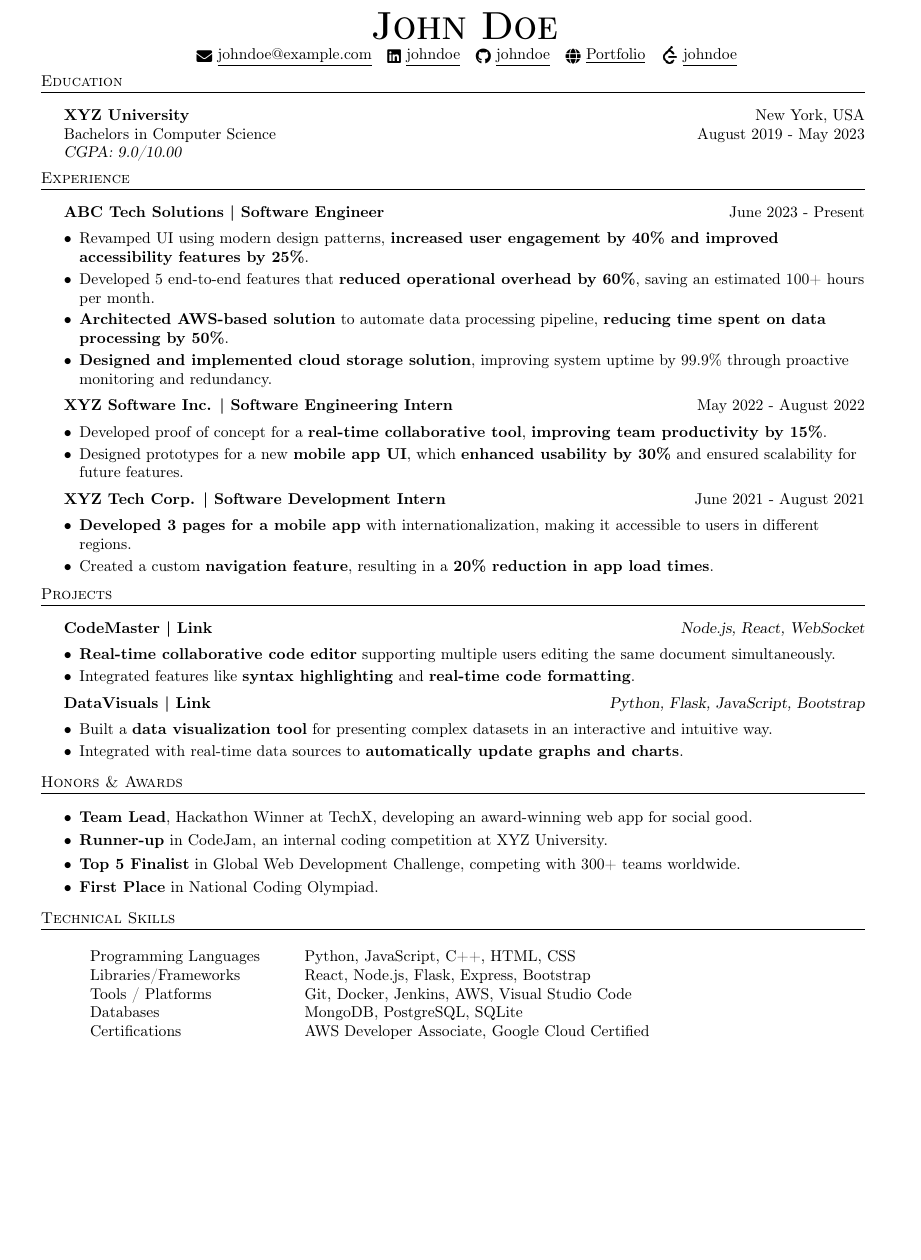
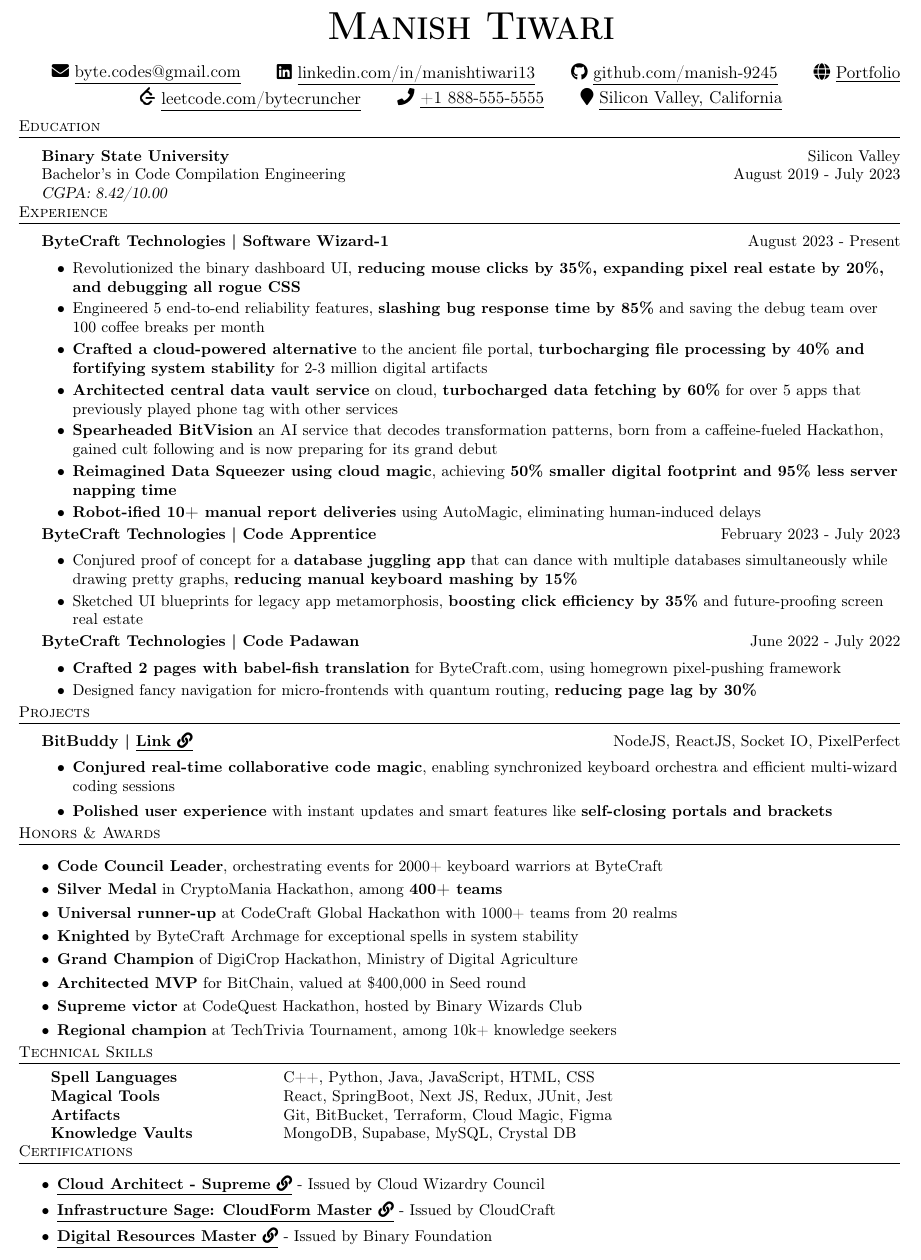
Before and after one commit to manish-9245/ATS-Friendly-Resume-SDE, a LaTeX CV (resume.tex): part of the page, cut at the place of the change, the shorter picture padded with empty space. Compiled offline with pdfLaTeX.

Commit message:
formatted resume

```diff
--- a/resume.tex
+++ b/resume.tex
@@ -47,2 +42,3 @@
 }
 
+\newcommand{\employer}[5]{
@@ -63,0 +64 @@
+\newcommand{\techstack}[2]{
@@ -68,89 +78,81 @@
 
 % Profile section
 \begin{center}
-{\Huge \scshape \textbf {John Doe}}\\
-\vspace*{1pt}
-~ \href{mailto:johndoe@example.com}{\raisebox{-0.2\height}\faEnvelope\  \underline{johndoe@example.com}} ~
-\href{https://www.linkedin.com/in/manishtiwari13/}{\raisebox{-0.2\height}\faLinkedin\ \underline{johndoe}}  ~
-\href{https://github.com/manish-9245}{\raisebox{-0.2\height}\faGithub\ \underline{johndoe}} ~
-\href{https://portfolio.johndoe.com}{\raisebox{-0.2\height}\faGlobe\ \underline{Portfolio}}  ~
-\href{https://leetcode.com/johndoe/}{\raisebox{-0.2\height}{\includegraphics[scale=0.45]{images/leetcode.png}} \underline{johndoe}}
+\name{Manish Tiwari}
+\begin{center}
+\contacts{mailto:byte.codes@gmail.com}{\faEnvelope}{byte.codes@gmail.com}
+\contacts{https://www.linkedin.com/in/manishtiwari13/}{\faLinkedin}{linkedin.com/in/manishtiwari13}
+\contacts{https://github.com/manish-9245}{\faGithub}{github.com/manish-9245}
+\contacts{https://bytecoder.vercel.app/}{\faGlobe}{Portfolio}
+\contacts{https://leetcode.com/u/bytecruncher/}{\includegraphics[scale=0.45]{images/leetcode.png}}{leetcode.com/bytecruncher}
+\contacts{tel:+18885555555}{\faPhone}{+1 888-555-5555}
+\contacts{}{\faMapMarker}{Silicon Valley, California}
 \vspace{-5pt}
+\end{center}
 \end{center}
 
 % Education section
 \header{Education}
-\vspace{2mm}
-\textbf{XYZ University}\hfill New York, USA\\
-Bachelors in Computer Science \hfill August 2019 - May 2023\\
-{\sl CGPA: 9.0/10.00}\\
-\vspace{1.5mm}
+\education{Binary State University}{Silicon Valley}{Bachelor's in Code Compilation Engineering}{August 2019}{July 2023}{8.42/10.00}
 
 % Experience section
 \header{Experience}
-\vspace{2mm}
+\employer{ByteCraft Technologies}{Software Wizard-1}{August 2023}{Present}
+{
+\item Revolutionized the binary dashboard UI, \textbf{reducing mouse clicks by 35\%, expanding pixel real estate by 20\%, and debugging all rogue CSS}
+\item Engineered 5 end-to-end reliability features, \textbf{slashing bug response time by 85\%} and saving the debug team over 100 coffee breaks per month
+\item \textbf{Crafted a cloud-powered alternative} to the ancient file portal, \textbf{turbocharging file processing by 40\% and fortifying system stability} for 2-3 million digital artifacts
+\item \textbf{Architected central data vault service} on cloud, \textbf{turbocharged data fetching by 60\%} for over 5 apps that previously played phone tag with other services
+\item \textbf{Spearheaded BitVision} an AI service that decodes transformation patterns, born from a caffeine-fueled Hackathon, gained cult following and is now preparing for its grand debut
+\item \textbf{Reimagined Data Squeezer using cloud magic}, achieving \textbf{50\% smaller digital footprint and 95\% less server napping time}
+\item \textbf{Robot-ified 10+ manual report deliveries} using AutoMagic, eliminating human-induced delays
+}
 
-\textbf{ABC Tech Solutions}\textbf{ | Software Engineer} \hfill  June 2023 - Present\\
-\vspace{1mm}
-\begin{itemize}[leftmargin=*, itemsep=-2pt, topsep=0pt]
-\item  Revamped UI using modern design patterns, \textbf{increased user engagement by 40\% and improved accessibility features by 25\%}.
-\item  Developed 5 end-to-end features that \textbf{reduced operational overhead by 60\%}, saving an estimated 100+ hours per month.
-\item  \textbf{Architected AWS-based solution} to automate data processing pipeline, \textbf{reducing time spent on data processing by 50\%}.
-\item  \textbf{Designed and implemented cloud storage solution}, improving system uptime by 99.9\% through proactive monitoring and redundancy.
-\end{itemize}
-\vspace{1mm}
-\textbf{XYZ Software Inc.}\textbf{ | Software Engineering Intern} \hfill  May 2022 - August 2022\\
-\vspace{1mm}
-\begin{itemize}[leftmargin=*, itemsep=-2pt, topsep=0pt]
-\item  Developed proof of concept for a \textbf{real-time collaborative tool}, \textbf{improving team productivity by 15\%}.
-\item  Designed prototypes for a new \textbf{mobile app UI}, which \textbf{enhanced usability by 30\%} and ensured scalability for future features.
-\end{itemize}
-\vspace{1mm}
-\textbf{XYZ Tech Corp.}\textbf{ | Software Development Intern} \hfill  June 2021 - August 2021\\
-\vspace{1mm}
-\begin{itemize}[leftmargin=*, itemsep=-2pt, topsep=0pt]
-\item  \textbf{Developed 3 pages for a mobile app} with internationalization, making it accessible to users in different regions.
-\item  Created a custom \textbf{navigation feature}, resulting in a \textbf{20\% reduction in app load times}.
-\end{itemize}
-\vspace{1.5mm}
+\employer{ByteCraft Technologies}{Code Apprentice}{February 2023}{July 2023}{
+\item Conjured proof of concept for a \textbf{database juggling app} that can dance with multiple databases simultaneously while drawing pretty graphs, \textbf{reducing manual keyboard mashing by 15\%}
+\item Sketched UI blueprints for legacy app metamorphosis, \textbf{boosting click efficiency by 35\%} and future-proofing screen real estate
+}
+
+\employer{ByteCraft Technologies}{Code Padawan}{June 2022}{July 2022}{
+\item \textbf{Crafted 2 pages with babel-fish translation} for ByteCraft.com, using homegrown pixel-pushing framework
+\item Designed fancy navigation for micro-frontends with quantum routing, \textbf{reducing page lag by 30\%}
+}
 
 % Projects section
 \header{Projects}
-\vspace{2mm}
-{\textbf{CodeMaster}}\textbf{ | \href{https://github.com/johndoe/codemaster}{Link}}\hfill{\sl Node.js, React, WebSocket}\\
-\vspace{1mm}
-\begin{itemize}[leftmargin=*, itemsep=-2pt, topsep=0pt]
-\item  \textbf{Real-time collaborative code editor} supporting multiple users editing the same document simultaneously.
-\item  Integrated features like \textbf{syntax highlighting} and \textbf{real-time code formatting}.
-\end{itemize}
-\vspace{1mm}
-{\textbf{DataVisuals}}\textbf{ | \href{https://datavisuals.johndoe.com}{Link}}\hfill{\sl Python, Flask, JavaScript, Bootstrap}\\
-\vspace{1mm}
-\begin{itemize}[leftmargin=*, itemsep=-2pt, topsep=0pt]
-\item  Built a \textbf{data visualization tool} for presenting complex datasets in an interactive and intuitive way.
-\item  Integrated with real-time data sources to \textbf{automatically update graphs and charts}.
-\end{itemize}
-\vspace{2mm}
+\project{BitBuddy}{https://github.com/byte-master/bitbuddy}{NodeJS, ReactJS, Socket IO, PixelPerfect}{
+\item \textbf{Conjured real-time collaborative code magic}, enabling synchronized keyboard orchestra and efficient multi-wizard coding sessions
+\item \textbf{Polished user experience} with instant updates and smart features like \textbf{self-closing portals and brackets}
+}
 
 % Honors and Awards section
 \header{Honors \& Awards}
-\vspace{1.5mm}
 \begin{itemize}[leftmargin=*, itemsep=-1pt, topsep=0pt]
-\item \textbf{Team Lead}, Hackathon Winner at TechX, developing an award-winning web app for social good.
-\item \textbf{Runner-up} in CodeJam, an internal coding competition at XYZ University.
-\item \textbf{Top 5 Finalist} in Global Web Development Challenge, competing with 300+ teams worldwide.
-\item \textbf{First Place} in National Coding Olympiad.
+\item \textbf{Code Council Leader}, orchestrating events for 2000+ keyboard warriors at ByteCraft
+\item \textbf{Silver Medal} in CryptoMania Hackathon, among \textbf{400+ teams}
+\item \textbf{Universal runner-up} at CodeCraft Global Hackathon with 1000+ teams from 20 realms
+\item \textbf{Knighted} by ByteCraft Archmage for exceptional spells in system stability
+\item \textbf{Grand Champion} of DigiCrop Hackathon, Ministry of Digital Agriculture
+\item \textbf{Architected MVP} for BitChain, valued at \$400,000 in Seed round
+\item \textbf{Supreme victor} at CodeQuest Hackathon, hosted by Binary Wizards Club
+\item \textbf{Regional champion} at TechTrivia Tournament, among 10k+ knowledge seekers
 \end{itemize}
-\vspace{2mm}
 
 % Skills section
 \header{Technical Skills}
-\vspace{0mm}
-\begin{longtable}{@{}l@{\hspace{1cm}}p{12cm}@{}}
-Programming Languages & Python, JavaScript, C++, HTML, CSS \\
-Libraries/Frameworks & React, Node.js, Flask, Express, Bootstrap \\
-Tools / Platforms & Git, Docker, Jenkins, AWS, Visual Studio Code \\
-Databases & MongoDB, PostgreSQL, SQLite \\
-Certifications & \href{https://www.credly.com/badges/example}{AWS Developer Associate}, \href{https://www.credly.com/badges/example}{Google Cloud Certified}
-\end{longtable}
+\begin{tabular}{p{4.8cm}p{15cm}}
+\techstack{Spell Languages}{C++, Python, Java, JavaScript, HTML, CSS}
+\techstack{Magical Tools}{React, SpringBoot, Next JS, Redux, JUnit, Jest}
+\techstack{Artifacts}{Git, BitBucket, Terraform, Cloud Magic, Figma}
+\techstack{Knowledge Vaults}{MongoDB, Supabase, MySQL, Crystal DB}
+\end{tabular}
+
+% Certifications section
+\header{Certifications}
+\begin{itemize}[leftmargin=*, itemsep=-1pt, topsep=0pt]
+\certification{https://www.credly.com/badges/cloud-wizard}{Cloud Architect - Supreme}{Issued by Cloud Wizardry Council}
+\certification{https://www.credly.com/badges/infrastructure-sage}{Infrastructure Sage: CloudForm Master}{Issued by CloudCraft}
+\certification{https://verify.skilljar.com/digital-master}{Digital Resources Master}{Issued by Binary Foundation}
+\end{itemize}
+
 \end{document}
```
Also changed, not shown: README.md, Resume.pdf (deleted), Software_Engineer_Resume_Template_High_ATS_Score.pdf (added), resume.tex (82 more changed lines).
